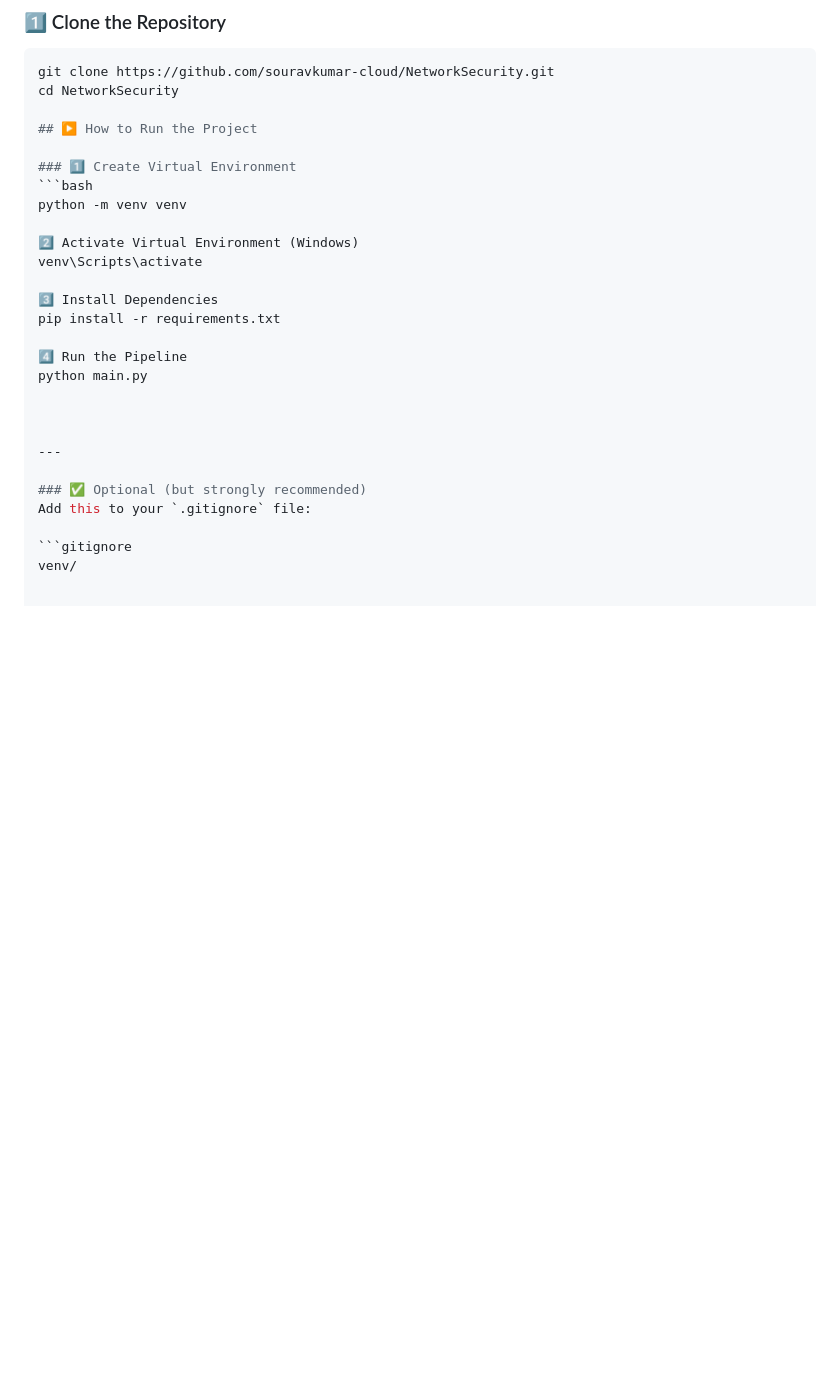
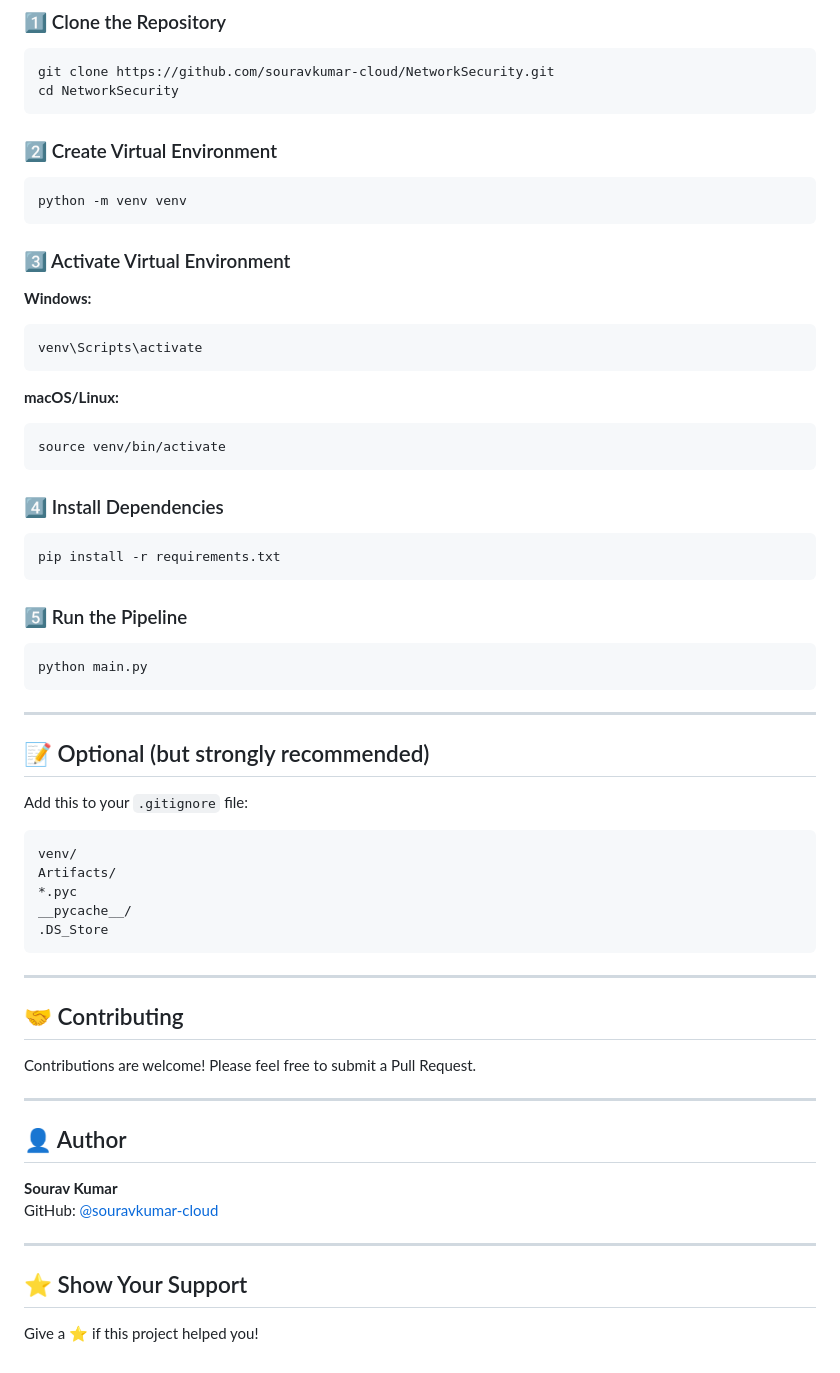
Before and after one commit to souravkumar-cloud/NetworkSecurity, a Markdown page: README.md, the part around one of its changes. Drawn GitHub-style; blank space fills up the shorter version.

````diff
--- a/README.md
+++ b/README.md
@@ -132,28 +133,65 @@ This ensures full experiment traceability.
 ```bash
 git clone https://github.com/souravkumar-cloud/NetworkSecurity.git
 cd NetworkSecurity
+```
 
-## ▶️ How to Run the Project
-
-### 1️⃣ Create Virtual Environment
+### 2️⃣ Create Virtual Environment
 ```bash
 python -m venv venv
+```
 
-2️⃣ Activate Virtual Environment (Windows)
+### 3️⃣ Activate Virtual Environment
+
+**Windows:**
+```bash
 venv\Scripts\activate
+```
 
-3️⃣ Install Dependencies
+**macOS/Linux:**
+```bash
+source venv/bin/activate
+```
+
+### 4️⃣ Install Dependencies
+```bash
 pip install -r requirements.txt
+```
 
-4️⃣ Run the Pipeline
+### 5️⃣ Run the Pipeline
+```bash
 python main.py
-
-
+```
 
 ---
 
-### ✅ Optional (but strongly recommended)
+## 📝 Optional (but strongly recommended)
+
 Add this to your `.gitignore` file:
 
 ```gitignore
 venv/
+Artifacts/
+*.pyc
+__pycache__/
+.DS_Store
+```
+
+---
+
+## 🤝 Contributing
+
+Contributions are welcome! Please feel free to submit a Pull Request.
+
+---
+
+
+## 👤 Author
+
+**Sourav Kumar**
+GitHub: [@souravkumar-cloud](https://github.com/souravkumar-cloud)
+
+---
+
+## ⭐ Show Your Support
+
+Give a ⭐️ if this project helped you!
````
Also changed, not shown: other parts of README.md (+22 -21 lines).
